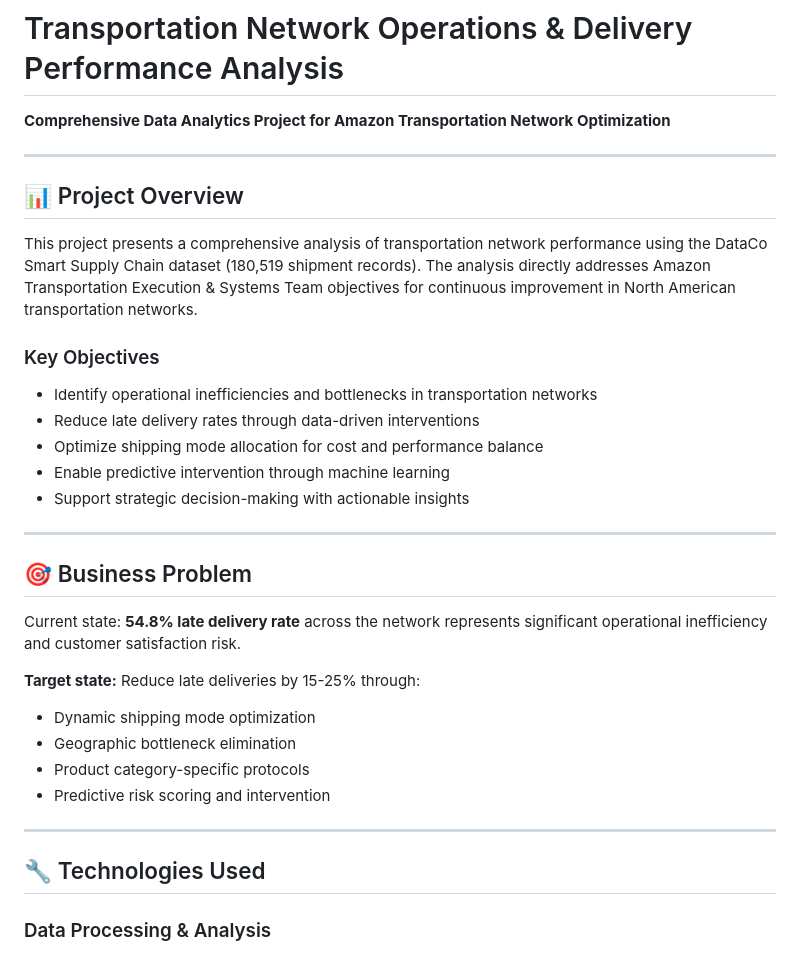
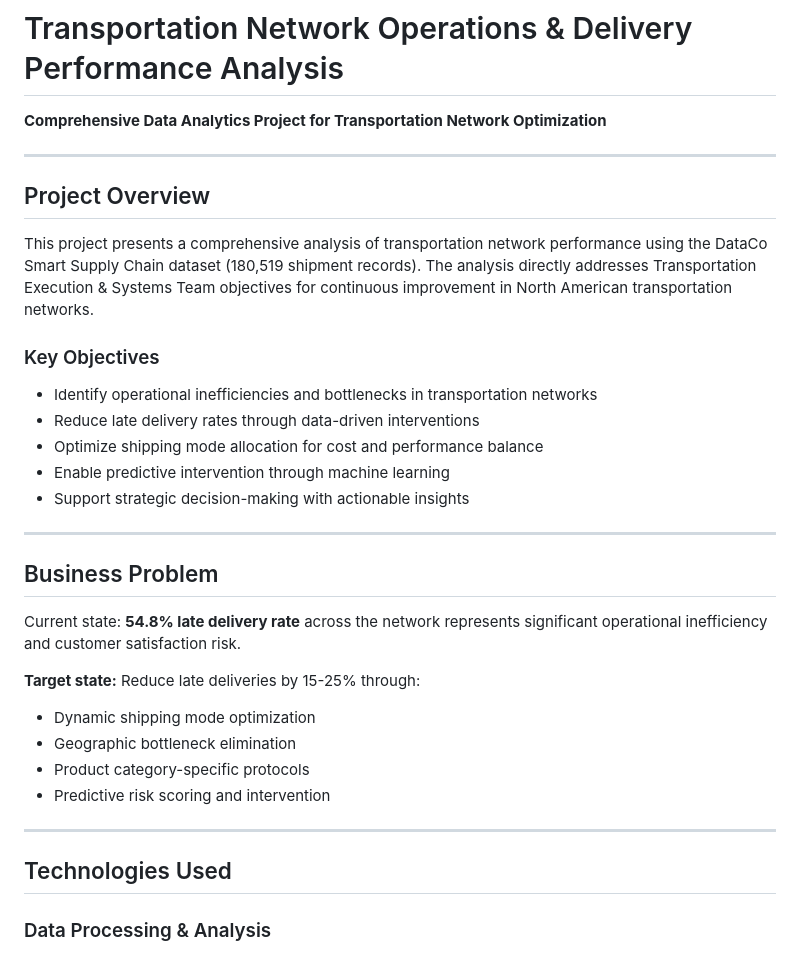
Before and after one commit to jojo142/Transportation-Network-Analysis, a Markdown page: README.md, the part around one of its changes. Drawn GitHub-style.

Commit message:
Revise README for consistency and clarity
Updated headings and improved clarity in the README.

```diff
--- a/README.md
+++ b/README.md
@@ -1,12 +1,12 @@
 # Transportation Network Operations & Delivery Performance Analysis
 
-**Comprehensive Data Analytics Project for Amazon Transportation Network Optimization**
+**Comprehensive Data Analytics Project for Transportation Network Optimization**
 
 ---
 
-## 📊 Project Overview
+## Project Overview
 
-This project presents a comprehensive analysis of transportation network performance using the DataCo Smart Supply Chain dataset (180,519 shipment records). The analysis directly addresses Amazon Transportation Execution & Systems Team objectives for continuous improvement in North American transportation networks.
+This project presents a comprehensive analysis of transportation network performance using the DataCo Smart Supply Chain dataset (180,519 shipment records). The analysis directly addresses Transportation Execution & Systems Team objectives for continuous improvement in North American transportation networks.
 
 ### Key Objectives
 - Identify operational inefficiencies and bottlenecks in transportation networks
@@ -17,7 +17,7 @@ This project presents a comprehensive analysis of transportation network perform
 
 ---
 
-## 🎯 Business Problem
+## Business Problem
 
 Current state: **54.8% late delivery rate** across the network represents significant operational inefficiency and customer satisfaction risk.
 
@@ -29,7 +29,7 @@ Current state: **54.8% late delivery rate** across the network represents signif
 
 ---
 
-## 🔧 Technologies Used
+##  Technologies Used
 
 ### Data Processing & Analysis
 - **Python 3.8+** - Core programming language
```
Also changed, not shown: other parts of README.md (+10 -10 lines).
